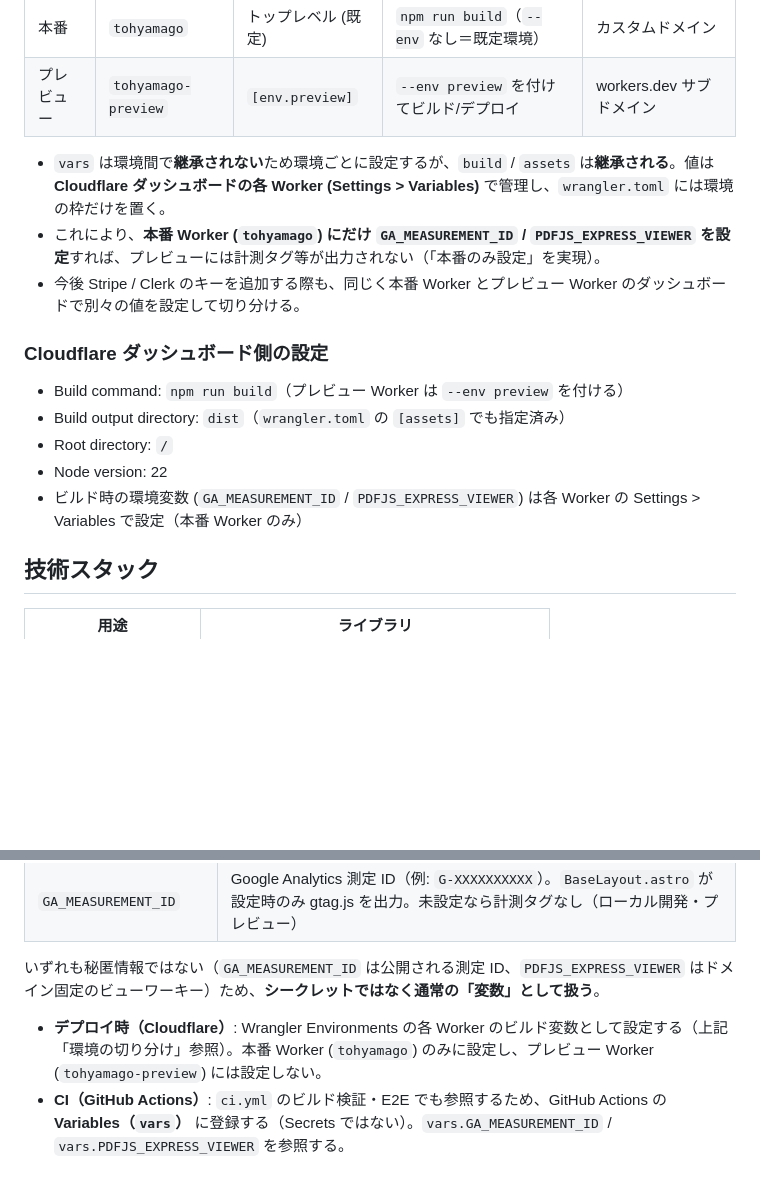
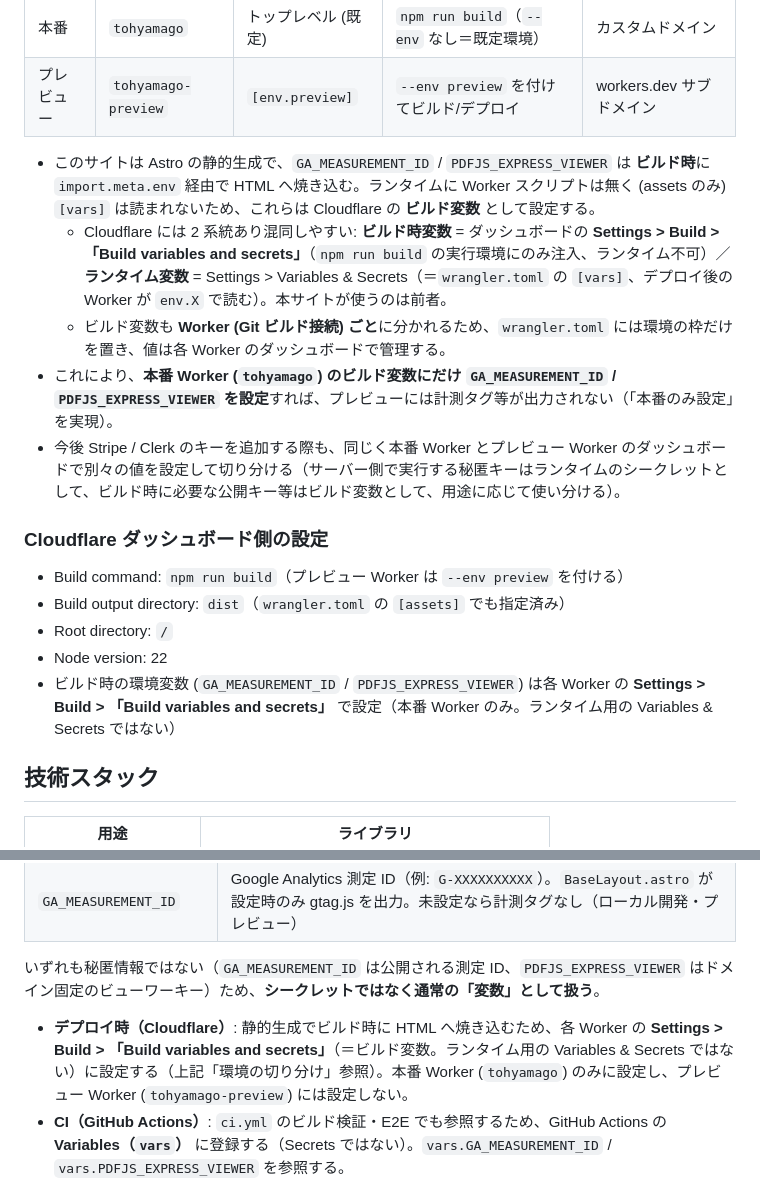
Before and after one commit to h-ikeda/tohyamago, a Markdown page: CLAUDE.md, 2 parts joined by grey strips. Drawn GitHub-style; blank space fills up the shorter version.

Commit message:
docs: ビルド時変数とランタイム変数の区別を明確化
GA_MEASUREMENT_ID / PDFJS_EXPRESS_VIEWER は静的生成のビルド時に
HTML へ焼き込まれるビルド変数であり、ランタイム変数 ([vars] /
Variables & Secrets) ではない。設定場所を Cloudflare ダッシュボードの
Settings > Build「Build variables and secrets」と明記する
(誤って Settings > Variables を指していたのを修正)。

Co-Authored-By: Claude Opus 4.8 <noreply@anthropic.com>
Claude-Session: https://claude.ai/code/session_01CtEiefdaSvekbv4pW2ZdMU

```diff
--- a/CLAUDE.md
+++ b/CLAUDE.md
@@ -15,9 +15,11 @@ Cloudflare Pages にデプロイする静的サイト。デプロイは **Cloudf
 | 本番       | `tohyamago`         | トップレベル (既定) | `npm run build`（`--env` なし＝既定環境） | カスタムドメイン         |
 | プレビュー | `tohyamago-preview` | `[env.preview]`     | `--env preview` を付けてビルド/デプロイ   | workers.dev サブドメイン |
 
-- `vars` は環境間で**継承されない**ため環境ごとに設定するが、`build` / `assets` は**継承される**。値は **Cloudflare ダッシュボードの各 Worker (Settings > Variables)** で管理し、`wrangler.toml` には環境の枠だけを置く。
-- これにより、**本番 Worker (`tohyamago`) にだけ `GA_MEASUREMENT_ID` / `PDFJS_EXPRESS_VIEWER` を設定**すれば、プレビューには計測タグ等が出力されない（「本番のみ設定」を実現）。
-- 今後 Stripe / Clerk のキーを追加する際も、同じく本番 Worker とプレビュー Worker のダッシュボードで別々の値を設定して切り分ける。
+- このサイトは Astro の静的生成で、`GA_MEASUREMENT_ID` / `PDFJS_EXPRESS_VIEWER` は **ビルド時**に `import.meta.env` 経由で HTML へ焼き込む。ランタイムに Worker スクリプトは無く (assets のみ) `[vars]` は読まれないため、これらは Cloudflare の **ビルド変数** として設定する。
+  - Cloudflare には 2 系統あり混同しやすい: **ビルド時変数** = ダッシュボードの **Settings > Build > 「Build variables and secrets」**（`npm run build` の実行環境にのみ注入、ランタイム不可）／**ランタイム変数** = Settings > Variables & Secrets（＝`wrangler.toml` の `[vars]`、デプロイ後の Worker が `env.X` で読む）。本サイトが使うのは前者。
+  - ビルド変数も **Worker (Git ビルド接続) ごと**に分かれるため、`wrangler.toml` には環境の枠だけを置き、値は各 Worker のダッシュボードで管理する。
+- これにより、**本番 Worker (`tohyamago`) のビルド変数にだけ `GA_MEASUREMENT_ID` / `PDFJS_EXPRESS_VIEWER` を設定**すれば、プレビューには計測タグ等が出力されない（「本番のみ設定」を実現）。
+- 今後 Stripe / Clerk のキーを追加する際も、同じく本番 Worker とプレビュー Worker のダッシュボードで別々の値を設定して切り分ける（サーバー側で実行する秘匿キーはランタイムのシークレットとして、ビルド時に必要な公開キー等はビルド変数として、用途に応じて使い分ける）。
 
 ### Cloudflare ダッシュボード側の設定
 
@@ -25,7 +27,7 @@ Cloudflare Pages にデプロイする静的サイト。デプロイは **Cloudf
 - Build output directory: `dist`（`wrangler.toml` の `[assets]` でも指定済み）
 - Root directory: `/`
 - Node version: 22
-- ビルド時の環境変数 (`GA_MEASUREMENT_ID` / `PDFJS_EXPRESS_VIEWER`) は各 Worker の Settings > Variables で設定（本番 Worker のみ）
+- ビルド時の環境変数 (`GA_MEASUREMENT_ID` / `PDFJS_EXPRESS_VIEWER`) は各 Worker の **Settings > Build > 「Build variables and secrets」** で設定（本番 Worker のみ。ランタイム用の Variables & Secrets ではない）
 
 ## 技術スタック
 
@@ -355,7 +357,7 @@ const events = defineCollection({
 
 いずれも秘匿情報ではない（`GA_MEASUREMENT_ID` は公開される測定 ID、`PDFJS_EXPRESS_VIEWER` はドメイン固定のビューワーキー）ため、**シークレットではなく通常の「変数」として扱う**。
 
-- **デプロイ時（Cloudflare）**: Wrangler Environments の各 Worker のビルド変数として設定する（上記「環境の切り分け」参照）。本番 Worker (`tohyamago`) のみに設定し、プレビュー Worker (`tohyamago-preview`) には設定しない。
+- **デプロイ時（Cloudflare）**: 静的生成でビルド時に HTML へ焼き込むため、各 Worker の **Settings > Build > 「Build variables and secrets」**（＝ビルド変数。ランタイム用の Variables & Secrets ではない）に設定する（上記「環境の切り分け」参照）。本番 Worker (`tohyamago`) のみに設定し、プレビュー Worker (`tohyamago-preview`) には設定しない。
 - **CI（GitHub Actions）**: `ci.yml` のビルド検証・E2E でも参照するため、GitHub Actions の **Variables（`vars`）** に登録する（Secrets ではない）。`vars.GA_MEASUREMENT_ID` / `vars.PDFJS_EXPRESS_VIEWER` を参照する。
 
 > 今後追加する Stripe / Clerk のシークレットキーは秘匿情報のため扱いが異なる。デプロイ時は各 Worker のダッシュボードでシークレットとして本番/プレビュー別々に設定し、CI で必要なものは GitHub Secrets に登録する。
```
Also changed, not shown: README.md (+1 -1 lines).
